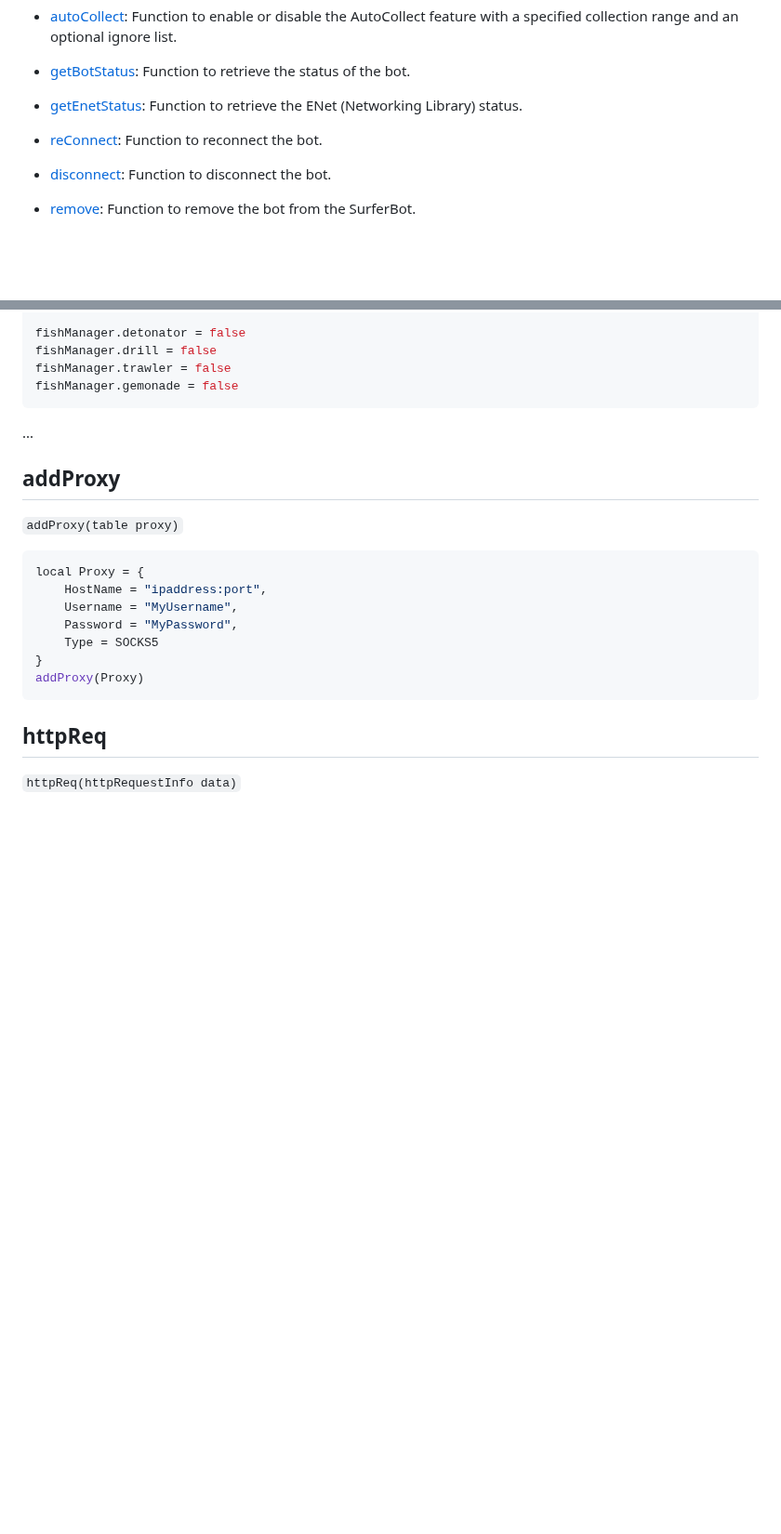
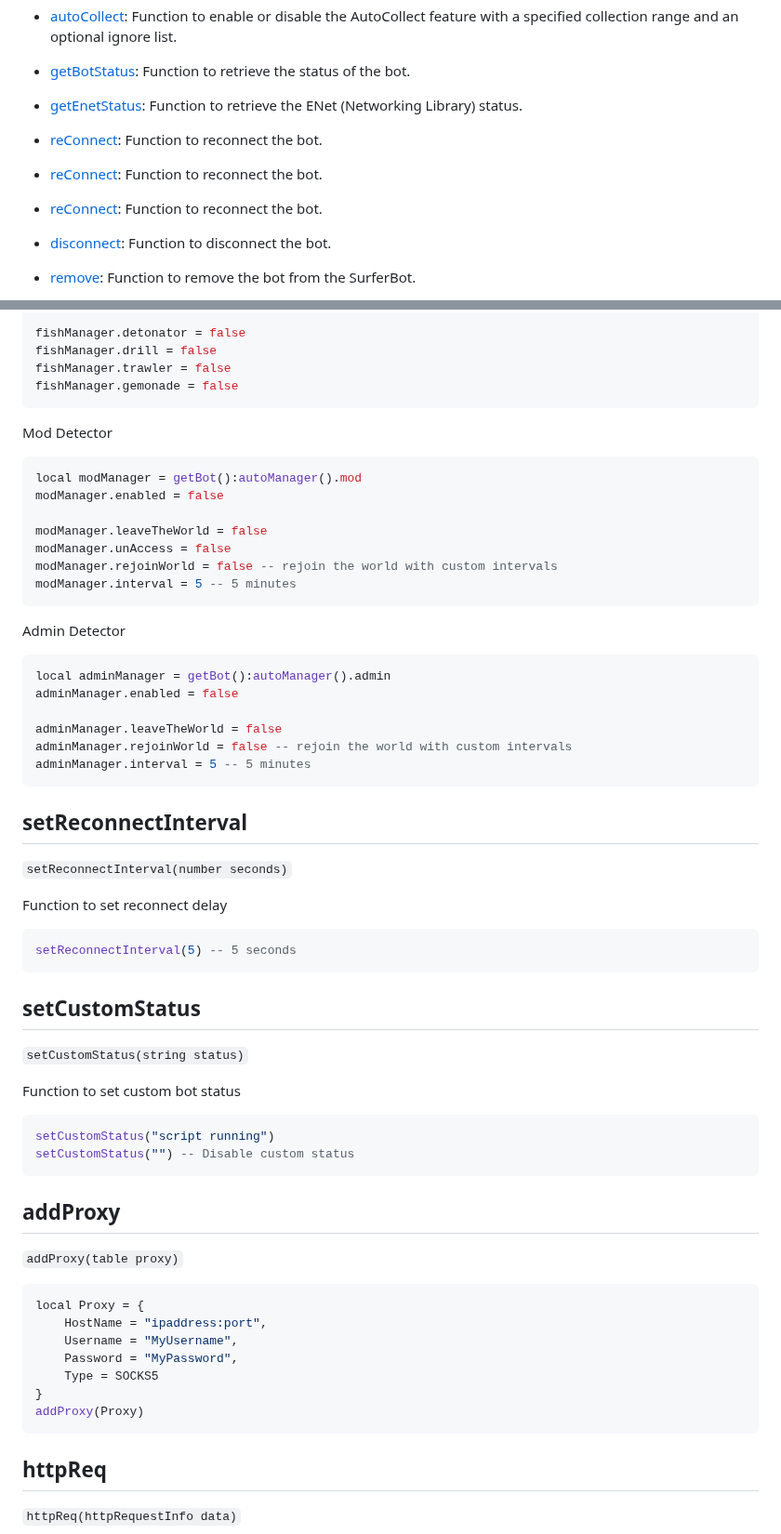
Before and after one commit to SurferBotDev/Lua-Docs, a Markdown page: functions.md, 2 parts joined by grey strips. Shown at 93% size. Rendered like a GitHub page; blank space fills up the shorter version.

Commit message:
Update functions.md
b 10

````diff
--- a/functions.md
+++ b/functions.md
@@ -79,6 +79,10 @@
 
 * [reConnect](#reconnect): Function to reconnect the bot.
 
+* [reConnect](#reconnect): Function to reconnect the bot.
+
+* [reConnect](#reconnect): Function to reconnect the bot.
+
 * [disconnect](#disconnect): Function to disconnect the bot.
 
 * [remove](#remove): Function to remove the bot from the SurferBot.
@@ -1038,7 +1047,48 @@ fishManager.drill = false
 fishManager.trawler = false
 fishManager.gemonade = false
 ```
-...
+
+
+Mod Detector
+```lua
+local modManager = getBot():autoManager().mod
+modManager.enabled = false
+
+modManager.leaveTheWorld = false
+modManager.unAccess = false
+modManager.rejoinWorld = false -- rejoin the world with custom intervals
+modManager.interval = 5 -- 5 minutes
+```
+
+Admin Detector
+```lua
+local adminManager = getBot():autoManager().admin
+adminManager.enabled = false
+
+adminManager.leaveTheWorld = false
+adminManager.rejoinWorld = false -- rejoin the world with custom intervals
+adminManager.interval = 5 -- 5 minutes
+```
+
+## setReconnectInterval
+`setReconnectInterval(number seconds)`
+
+Function to set reconnect delay
+
+```lua
+setReconnectInterval(5) -- 5 seconds
+```
+
+## setCustomStatus
+`setCustomStatus(string status)`
+
+Function to set custom bot status
+
+```lua
+setCustomStatus("script running")
+setCustomStatus("") -- Disable custom status
+```
+
 
 ## addProxy
 `addProxy(table proxy)`
````
Also changed, not shown: other parts of functions.md (+41 -4 lines).
